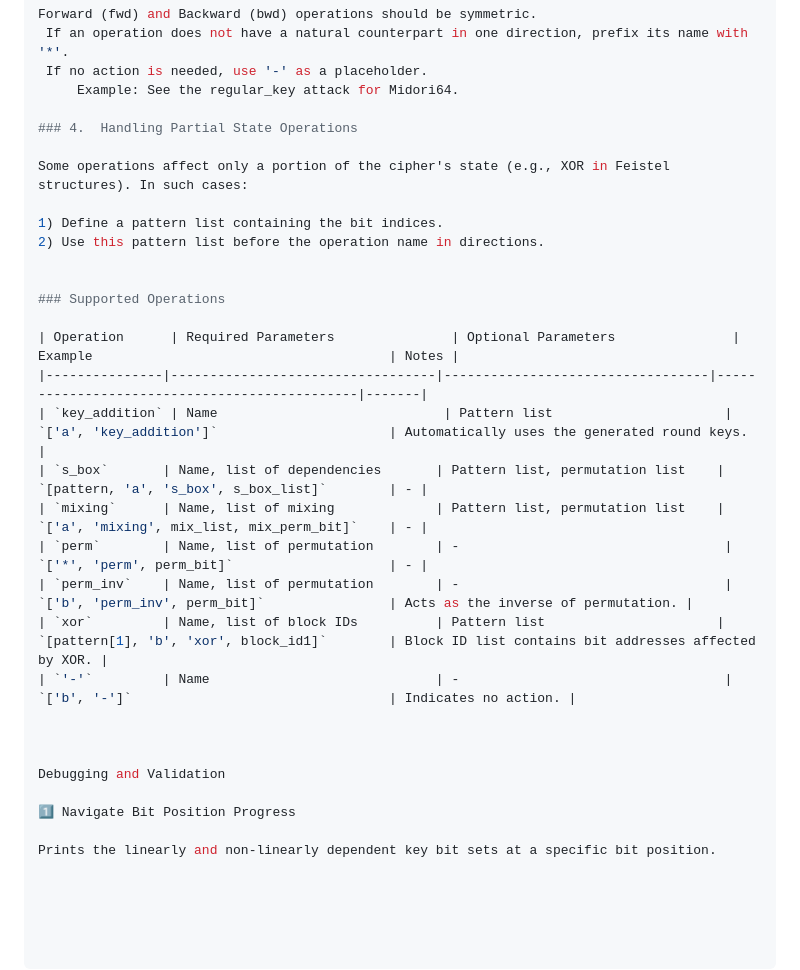
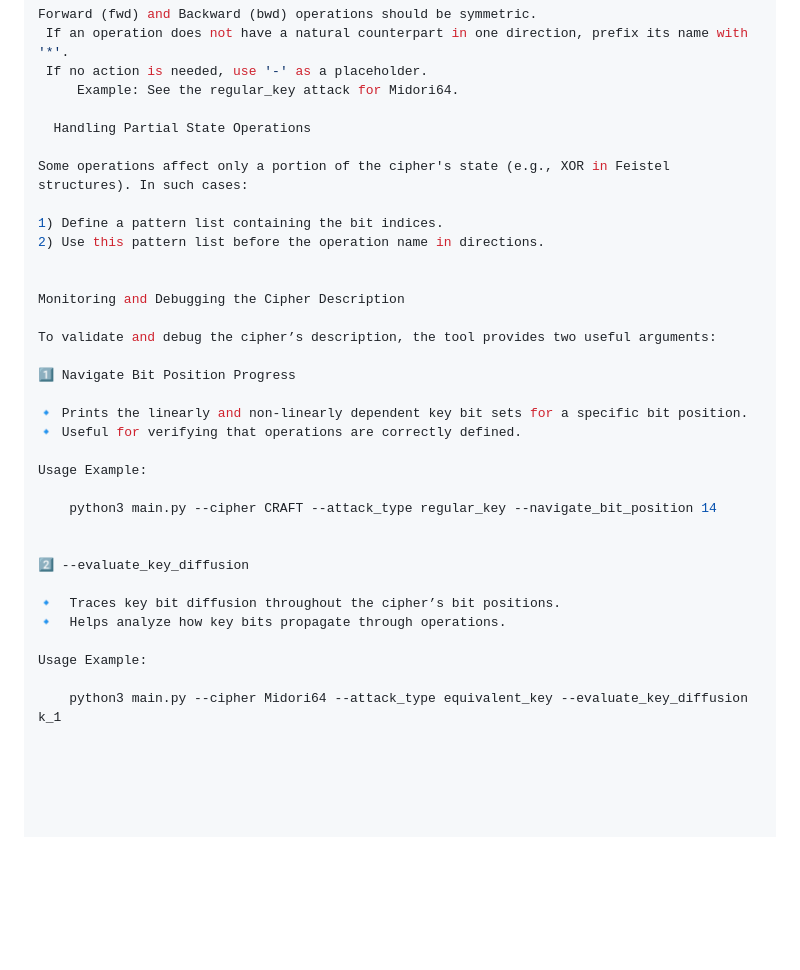
Before and after one commit to mohammadvaziri/Automated-Meet-in-the-Middle-Attacks-Tool, a Markdown page: README.md, the part around one of its changes. GitHub-like rendering; blank space fills up the shorter version.

```diff
--- a/README.md
+++ b/README.md
@@ -133,7 +171,7 @@ Forward (fwd) and Backward (bwd) operations should be symmetric.
  If no action is needed, use '-' as a placeholder.
      Example: See the regular_key attack for Midori64.
 
-### 4.  Handling Partial State Operations
+  Handling Partial State Operations
 
 Some operations affect only a portion of the cipher's state (e.g., XOR in Feistel structures). In such cases:
 
@@ -141,22 +179,25 @@ Some operations affect only a portion of the cipher's state (e.g., XOR in Feiste
 2) Use this pattern list before the operation name in directions.
 
 
-### Supported Operations
+Monitoring and Debugging the Cipher Description
 
-| Operation      | Required Parameters               | Optional Parameters               | Example                                      | Notes |
-|---------------|----------------------------------|----------------------------------|----------------------------------------------|-------|
-| `key_addition` | Name                             | Pattern list                      | `['a', 'key_addition']`                      | Automatically uses the generated round keys. |
-| `s_box`       | Name, list of dependencies       | Pattern list, permutation list    | `[pattern, 'a', 's_box', s_box_list]`        | - |
-| `mixing`      | Name, list of mixing             | Pattern list, permutation list    | `['a', 'mixing', mix_list, mix_perm_bit]`    | - |
-| `perm`        | Name, list of permutation        | -                                  | `['*', 'perm', perm_bit]`                    | - |
-| `perm_inv`    | Name, list of permutation        | -                                  | `['b', 'perm_inv', perm_bit]`                | Acts as the inverse of permutation. |
-| `xor`         | Name, list of block IDs          | Pattern list                      | `[pattern[1], 'b', 'xor', block_id1]`        | Block ID list contains bit addresses affected by XOR. |
-| `'-'`         | Name                             | -                                  | `['b', '-']`                                 | Indicates no action. |
-
-
-
-Debugging and Validation
+To validate and debug the cipher’s description, the tool provides two useful arguments:
 
 1️⃣ Navigate Bit Position Progress
 
-Prints the linearly and non-linearly dependent key bit sets at a specific bit position.
+🔹 Prints the linearly and non-linearly dependent key bit sets for a specific bit position.
+🔹 Useful for verifying that operations are correctly defined.
+
+Usage Example:
+
+    python3 main.py --cipher CRAFT --attack_type regular_key --navigate_bit_position 14
+
+
+2️⃣ --evaluate_key_diffusion
+
+🔹  Traces key bit diffusion throughout the cipher’s bit positions.
+🔹  Helps analyze how key bits propagate through operations.
+
+Usage Example:
+
+    python3 main.py --cipher Midori64 --attack_type equivalent_key --evaluate_key_diffusion k_1
```
Also changed, not shown: other parts of README.md (+42 -4 lines).
